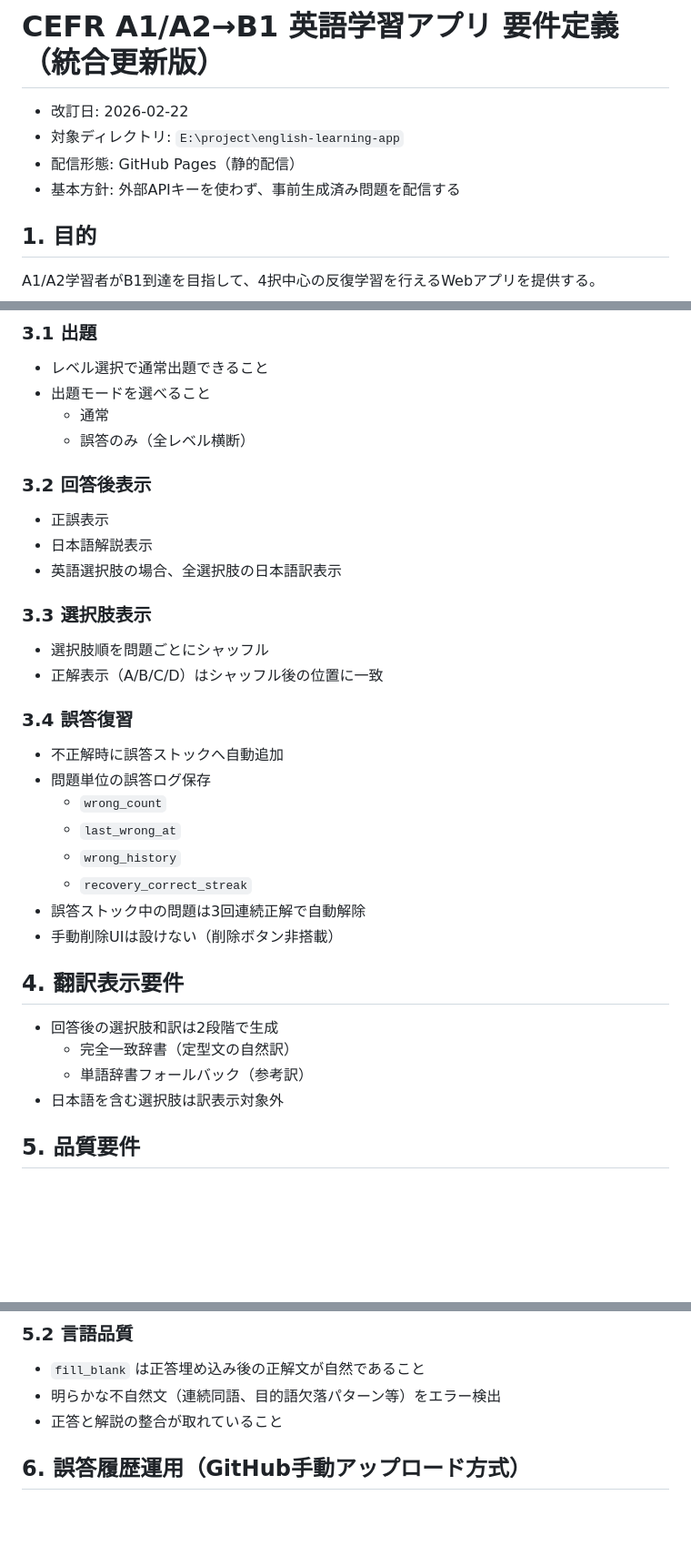
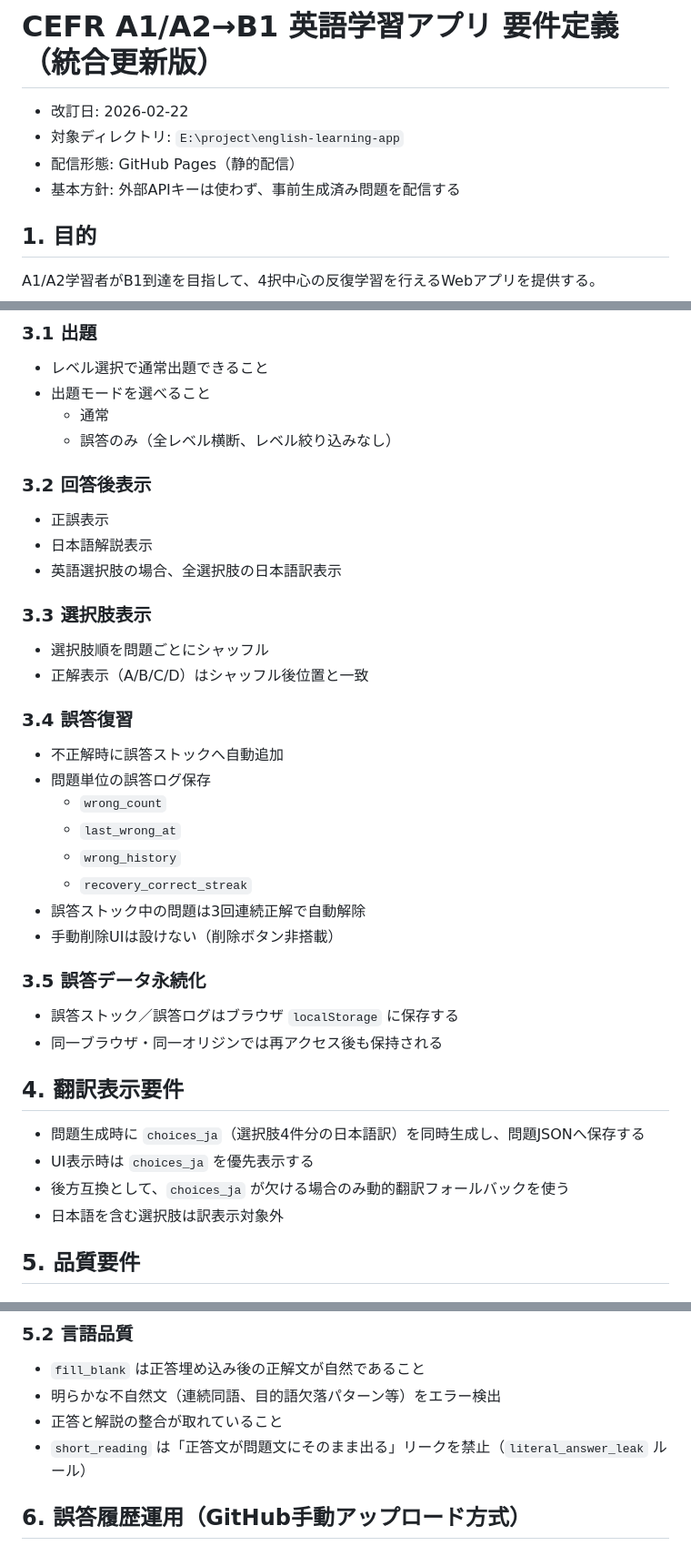
Before and after one commit to KIMURA-Shoko/english-learning-app, a Markdown page: requirements.md, 3 parts joined by grey strips. Shown at 91% size. Drawn GitHub-style; blank space fills up the shorter version.

Commit message:
docs(requirements): sync translation, persistence, and reading quality rules

```diff
--- a/requirements.md
+++ b/requirements.md
@@ -3,7 +3,7 @@
 - 改訂日: 2026-02-22
 - 対象ディレクトリ: `E:\project\english-learning-app`
 - 配信形態: GitHub Pages（静的配信）
-- 基本方針: 外部APIキーを使わず、事前生成済み問題を配信する
+- 基本方針: 外部APIキーは使わず、事前生成済み問題を配信する
 
 ## 1. 目的
 A1/A2学習者がB1到達を目指して、4択中心の反復学習を行えるWebアプリを提供する。
@@ -37,7 +37,7 @@ A1/A2学習者がB1到達を目指して、4択中心の反復学習を行える
 - レベル選択で通常出題できること
 - 出題モードを選べること
   - 通常
-  - 誤答のみ（全レベル横断）
+  - 誤答のみ（全レベル横断、レベル絞り込みなし）
 
 ### 3.2 回答後表示
 - 正誤表示
@@ -46,7 +46,7 @@ A1/A2学習者がB1到達を目指して、4択中心の反復学習を行える
 
 ### 3.3 選択肢表示
 - 選択肢順を問題ごとにシャッフル
-- 正解表示（A/B/C/D）はシャッフル後の位置に一致
+- 正解表示（A/B/C/D）はシャッフル後位置と一致
 
 ### 3.4 誤答復習
 - 不正解時に誤答ストックへ自動追加
@@ -58,10 +58,14 @@ A1/A2学習者がB1到達を目指して、4択中心の反復学習を行える
 - 誤答ストック中の問題は3回連続正解で自動解除
 - 手動削除UIは設けない（削除ボタン非搭載）
 
+### 3.5 誤答データ永続化
+- 誤答ストック／誤答ログはブラウザ `localStorage` に保存する
+- 同一ブラウザ・同一オリジンでは再アクセス後も保持される
+
 ## 4. 翻訳表示要件
-- 回答後の選択肢和訳は2段階で生成
-  - 完全一致辞書（定型文の自然訳）
-  - 単語辞書フォールバック（参考訳）
+- 問題生成時に `choices_ja`（選択肢4件分の日本語訳）を同時生成し、問題JSONへ保存する
+- UI表示時は `choices_ja` を優先表示する
+- 後方互換として、`choices_ja` が欠ける場合のみ動的翻訳フォールバックを使う
 - 日本語を含む選択肢は訳表示対象外
 
 ## 5. 品質要件
@@ -74,6 +78,7 @@ A1/A2学習者がB1到達を目指して、4択中心の反復学習を行える
 - `fill_blank` は正答埋め込み後の正解文が自然であること
 - 明らかな不自然文（連続同語、目的語欠落パターン等）をエラー検出
 - 正答と解説の整合が取れていること
+- `short_reading` は「正答文が問題文にそのまま出る」リークを禁止（`literal_answer_leak` ルール）
 
 ## 6. 誤答履歴運用（GitHub手動アップロード方式）
 ### 6.1 エクスポート
```
